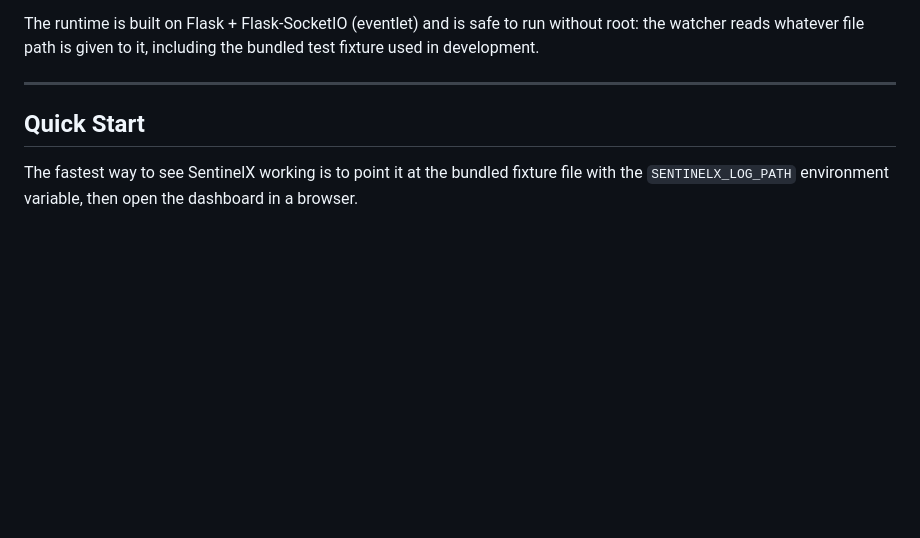
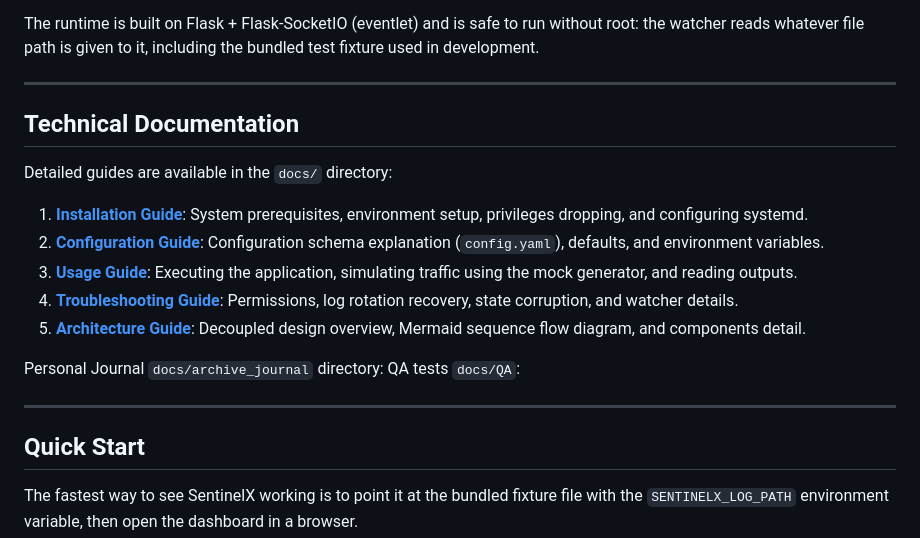
Before and after one commit to GGdulmina/sentinelx, a Markdown page: README.md, the part around the change. Rendered like a GitHub page; blank space fills up the shorter version.

Commit message:
Add Technical Documentation section to README
Added technical documentation section with links to various guides.

```diff
--- a/README.md
+++ b/README.md
@@ -15,6 +15,21 @@ dashboard over WebSocket.
 The runtime is built on Flask + Flask-SocketIO (eventlet) and is safe to run
 without root: the watcher reads whatever file path is given to it, including
 the bundled test fixture used in development.
+
+---
+
+## Technical Documentation
+
+Detailed guides are available in the `docs/` directory:
+
+1. **[Installation Guide](docs/installation.md)**: System prerequisites, environment setup, privileges dropping, and configuring systemd.
+2. **[Configuration Guide](docs/configuration.md)**: Configuration schema explanation (`config.yaml`), defaults, and environment variables.
+3. **[Usage Guide](docs/usage.md)**: Executing the application, simulating traffic using the mock generator, and reading outputs.
+4. **[Troubleshooting Guide](troubleshooting.md)**: Permissions, log rotation recovery, state corruption, and watcher details.
+5. **[Architecture Guide](docs/architecture.md)**: Decoupled design overview, Mermaid sequence flow diagram, and components detail.
+
+Personal Journal `docs/archive_journal` directory:
+QA tests `docs/QA`:
 
 ---
 
```
